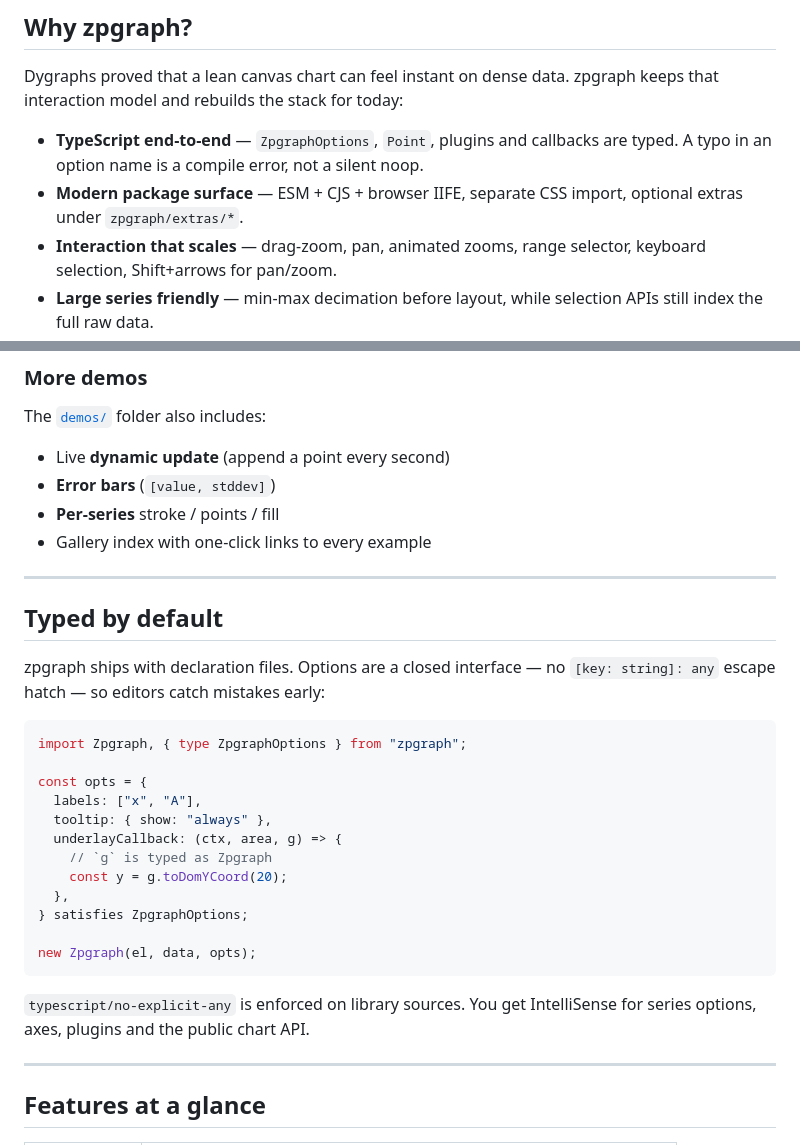
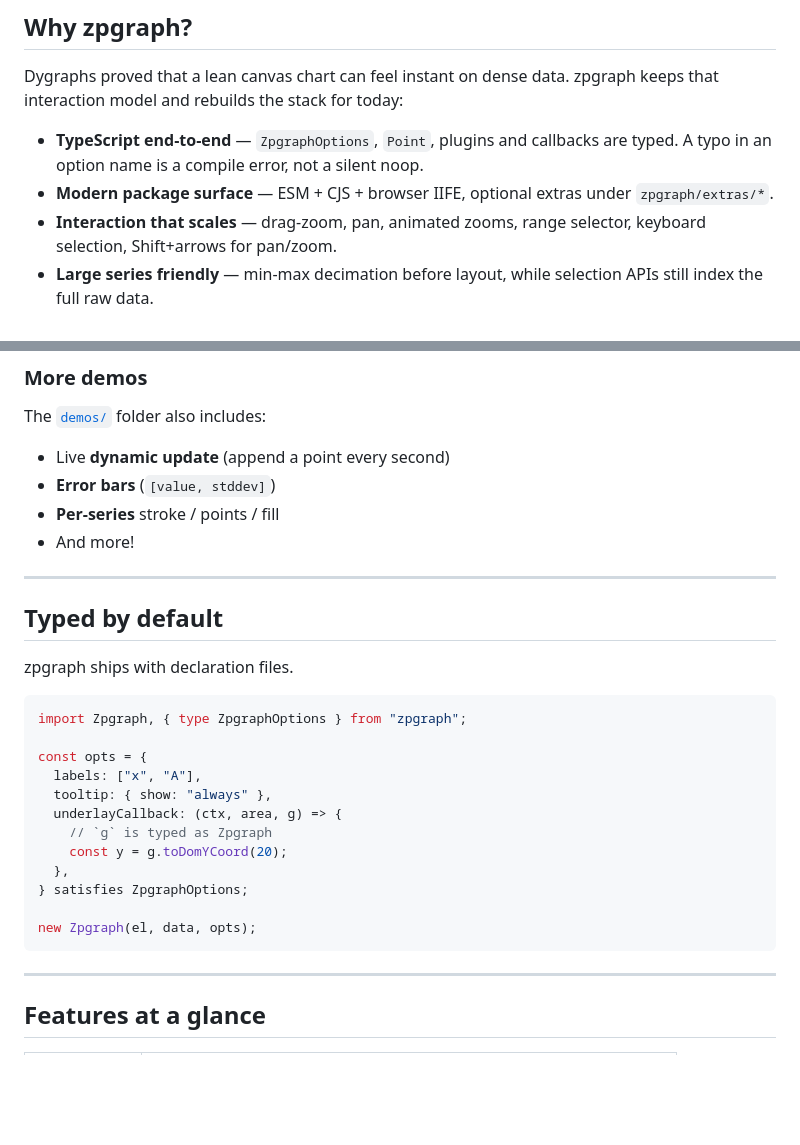
Before and after one commit to joaovitorzeppe/zpgraph, a Markdown page: README.md, 2 parts joined by grey strips. Rendered like a GitHub page; blank space fills up the shorter version.

````diff
--- a/README.md
+++ b/README.md
@@ -25,7 +25,7 @@ zpgraph keeps that interaction model and rebuilds the stack for today:
 
 - **TypeScript end-to-end** — `ZpgraphOptions`, `Point`, plugins and callbacks are
   typed. A typo in an option name is a compile error, not a silent noop.
-- **Modern package surface** — ESM + CJS + browser IIFE, separate CSS import,
+- **Modern package surface** — ESM + CJS + browser IIFE,
   optional extras under `zpgraph/extras/*`.
 - **Interaction that scales** — drag-zoom, pan, animated zooms, range selector,
   keyboard selection, Shift+arrows for pan/zoom.
@@ -103,14 +103,13 @@ The [`demos/`](https://github.com/joaovitorzeppe/zpgraph/tree/main/demos) folder
 - Live **dynamic update** (append a point every second)
 - **Error bars** (`[value, stddev]`)
 - **Per-series** stroke / points / fill
-- Gallery index with one-click links to every example
+- And more!
 
 ---
 
 ## Typed by default
 
-zpgraph ships with declaration files. Options are a closed interface — no
-`[key: string]: any` escape hatch — so editors catch mistakes early:
+zpgraph ships with declaration files.
 
 ```ts
 import Zpgraph, { type ZpgraphOptions } from "zpgraph";
@@ -126,9 +125,6 @@ const opts = {
 
 new Zpgraph(el, data, opts);
 ```
-
-`typescript/no-explicit-any` is enforced on library sources. You get IntelliSense
-for series options, axes, plugins and the public chart API.
 
 ---
 
````
